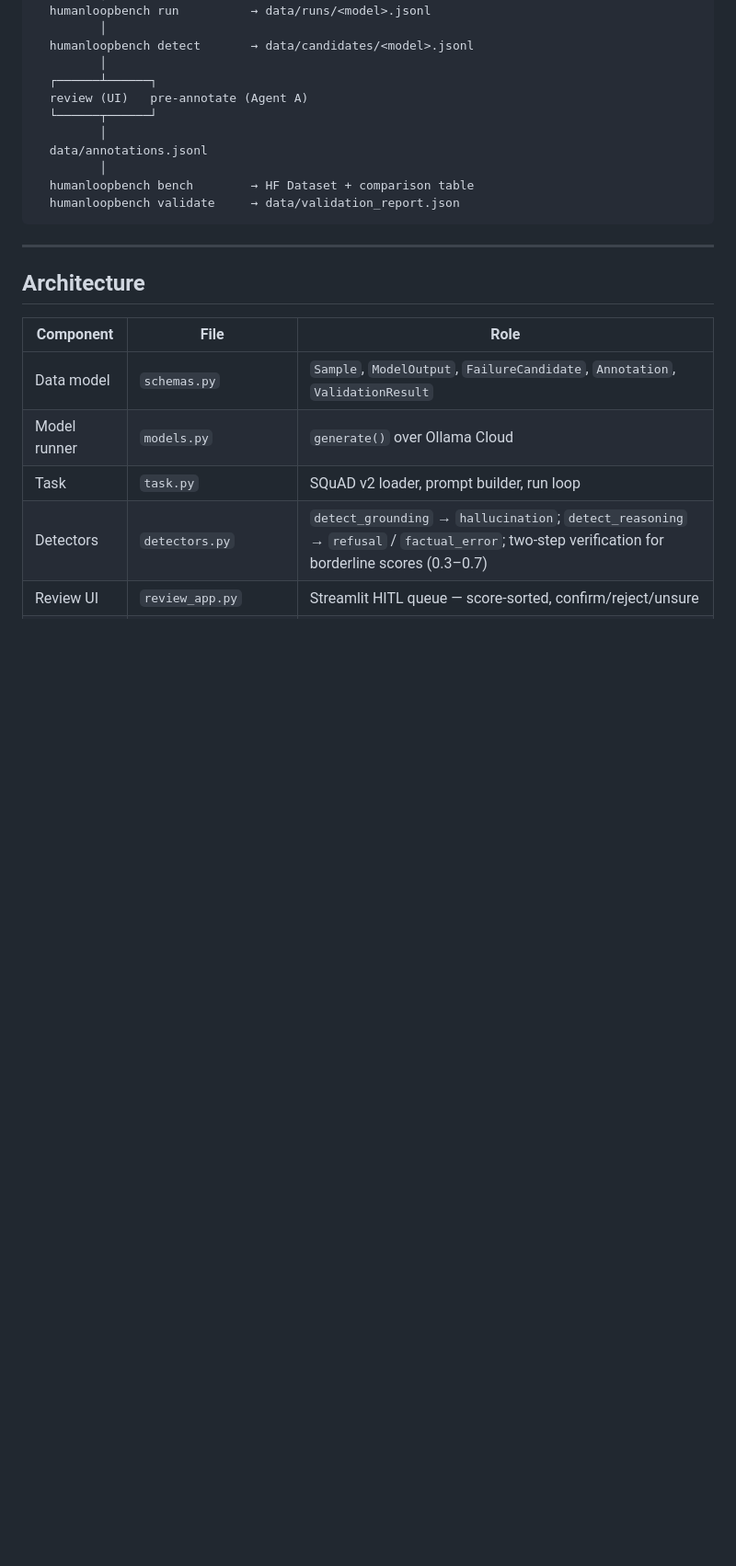
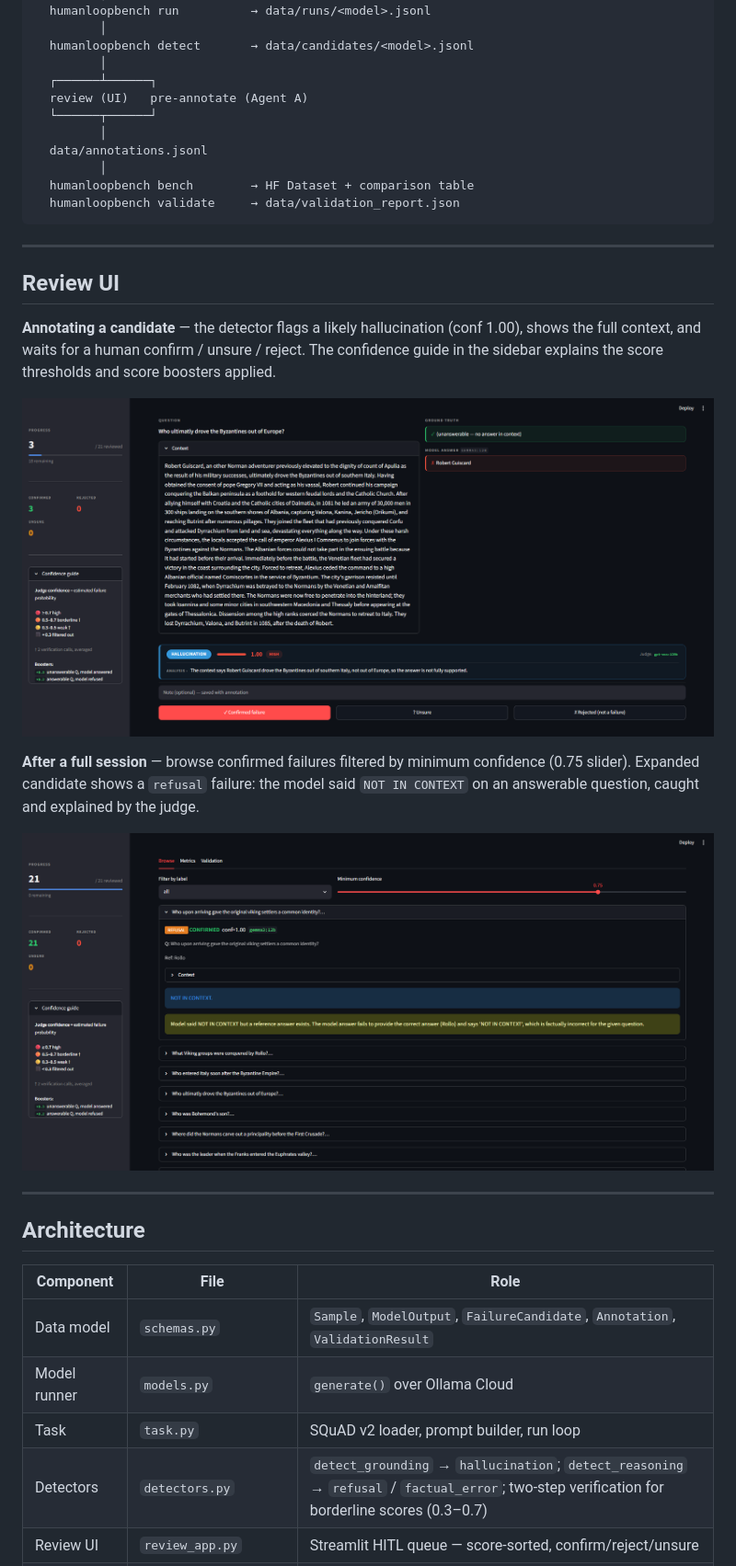
Before and after one commit to stevenincode/humanloopbench, a Markdown page: README.md, the part around the change. Shown at 92% size. Drawn GitHub-style; pictures changed too: Screenshot_1.png (added), Screenshot_2.png (added); blank space fills up the shorter version.

Commit message:
Add review UI screenshots to README

```diff
--- a/README.md
+++ b/README.md
@@ -96,6 +96,18 @@ SQuAD v2.0 (or demo fixture)
 
 ---
 
+## Review UI
+
+**Annotating a candidate** — the detector flags a likely hallucination (conf 1.00), shows the full context, and waits for a human confirm / unsure / reject. The confidence guide in the sidebar explains the score thresholds and score boosters applied.
+
+![Annotation view](Screenshot_1.png)
+
+**After a full session** — browse confirmed failures filtered by minimum confidence (0.75 slider). Expanded candidate shows a `refusal` failure: the model said `NOT IN CONTEXT` on an answerable question, caught and explained by the judge.
+
+![Browse view](Screenshot_2.png)
+
+---
+
 ## Architecture
 
 | Component | File | Role |
```
